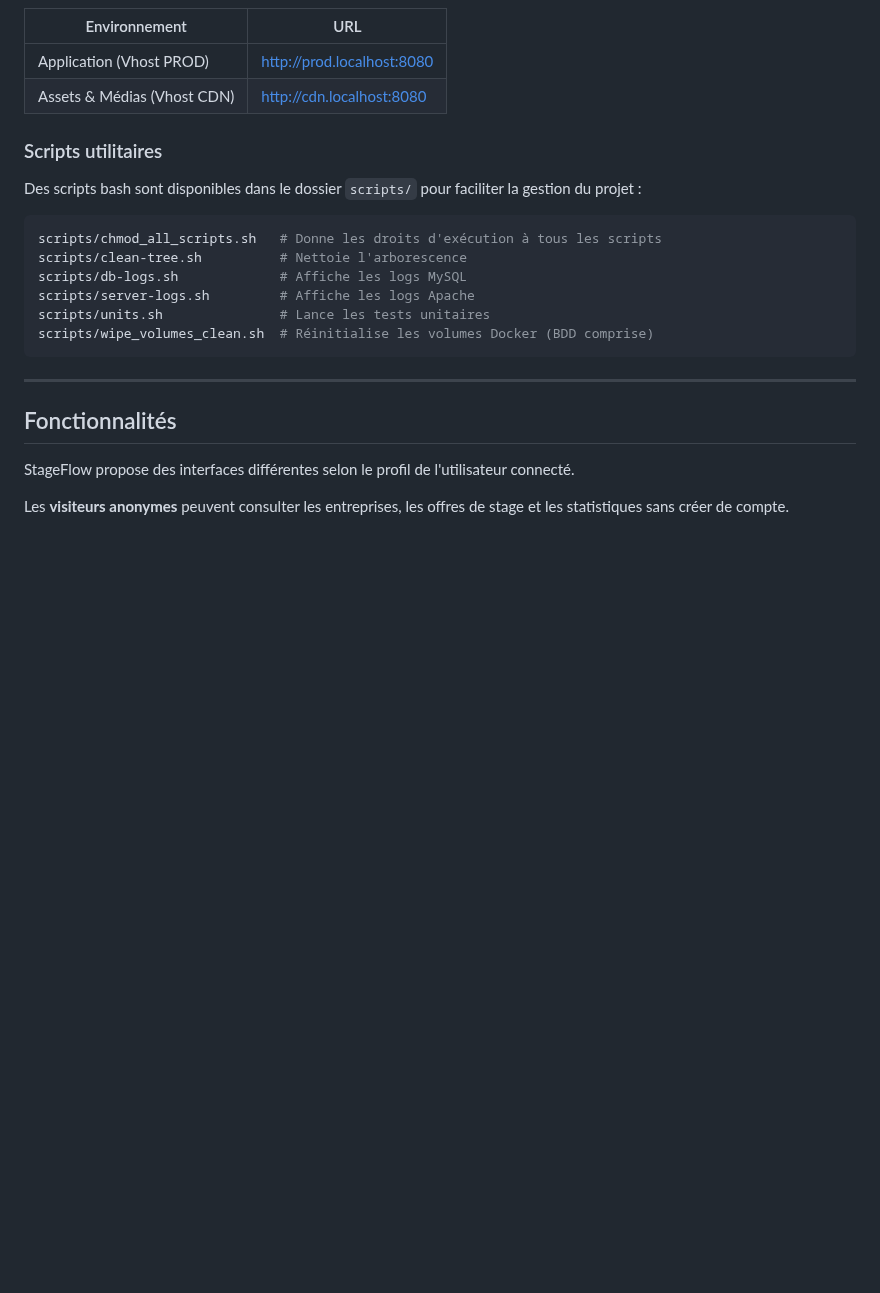
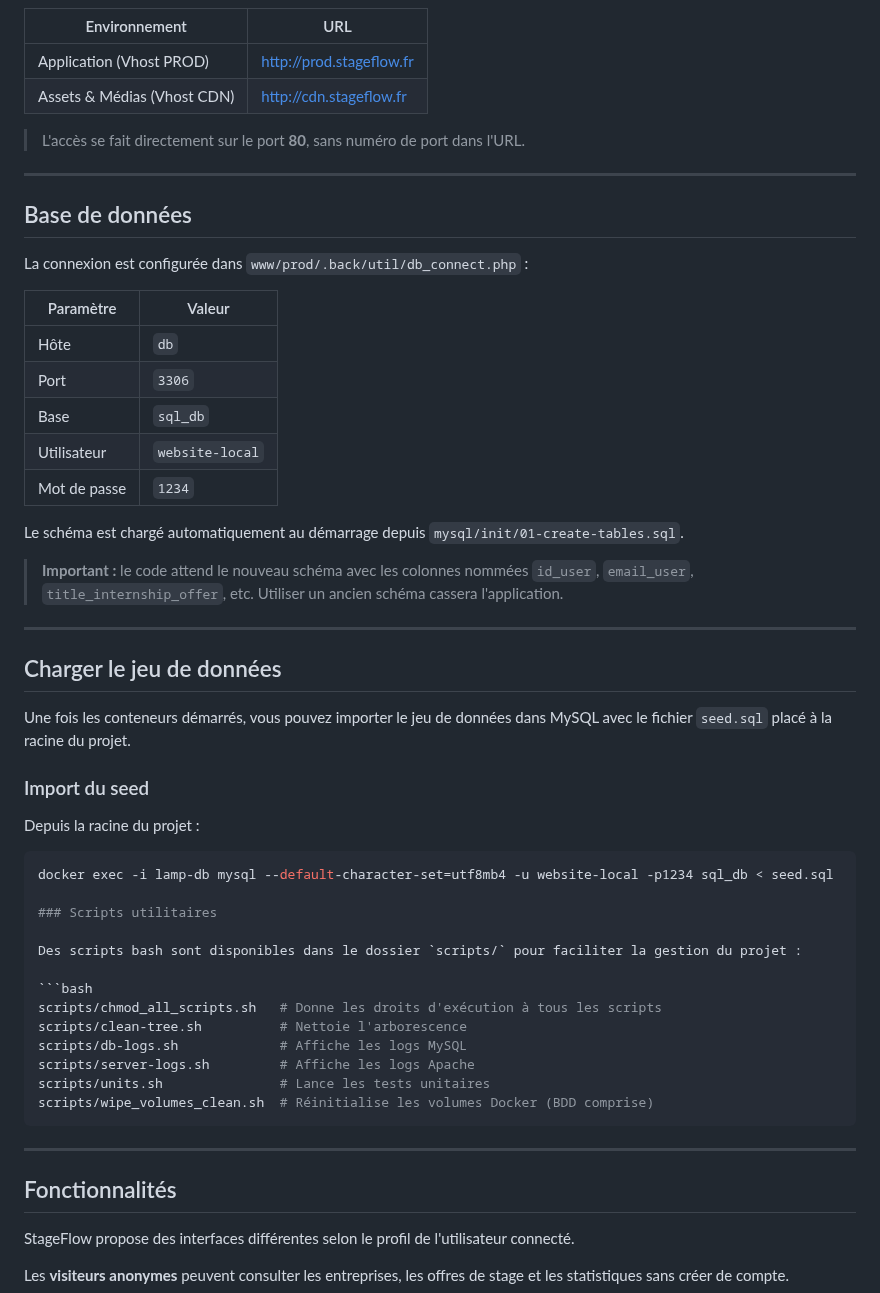
Before and after one commit to Vladimir-Maj/Site-web-RDS, a Markdown page: README.md, the part around one of its changes. GitHub-like rendering; blank space fills up the shorter version.

````diff
--- a/README.md
+++ b/README.md
@@ -50,8 +88,41 @@ C'est tout. Docker monte automatiquement Apache, PHP et MySQL avec la base de do
 
 | Environnement | URL |
 |---|---|
-| Application (Vhost PROD) | http://prod.localhost:8080 |
-| Assets & Médias (Vhost CDN) | http://cdn.localhost:8080 |
+| Application (Vhost PROD) | http://prod.stageflow.fr |
+| Assets & Médias (Vhost CDN) | http://cdn.stageflow.fr |
+
+> L'accès se fait directement sur le port **80**, sans numéro de port dans l'URL.
+
+---
+
+## Base de données
+
+La connexion est configurée dans `www/prod/.back/util/db_connect.php` :
+
+| Paramètre | Valeur |
+|---|---|
+| Hôte | `db` |
+| Port | `3306` |
+| Base | `sql_db` |
+| Utilisateur | `website-local` |
+| Mot de passe | `1234` |
+
+Le schéma est chargé automatiquement au démarrage depuis `mysql/init/01-create-tables.sql`.
+
+> **Important :** le code attend le nouveau schéma avec les colonnes nommées `id_user`, `email_user`, `title_internship_offer`, etc. Utiliser un ancien schéma cassera l'application.
+
+---
+
+## Charger le jeu de données
+
+Une fois les conteneurs démarrés, vous pouvez importer le jeu de données dans MySQL avec le fichier `seed.sql` placé à la racine du projet.
+
+### Import du seed
+
+Depuis la racine du projet :
+
+```bash
+docker exec -i lamp-db mysql --default-character-set=utf8mb4 -u website-local -p1234 sql_db < seed.sql
 
 ### Scripts utilitaires
 
````
Also changed, not shown: other parts of README.md (+84 -41 lines).
